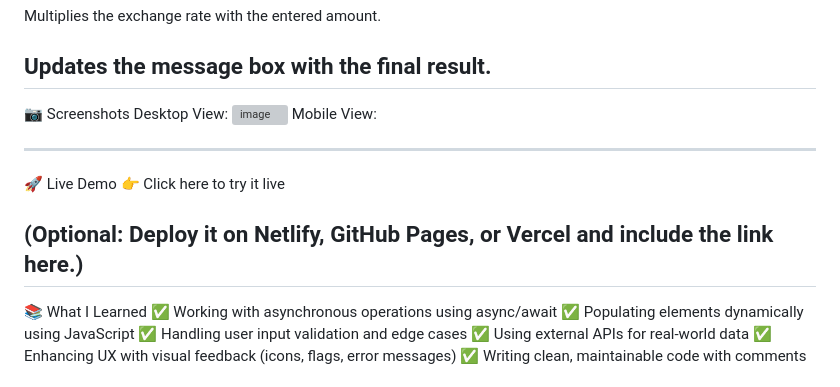
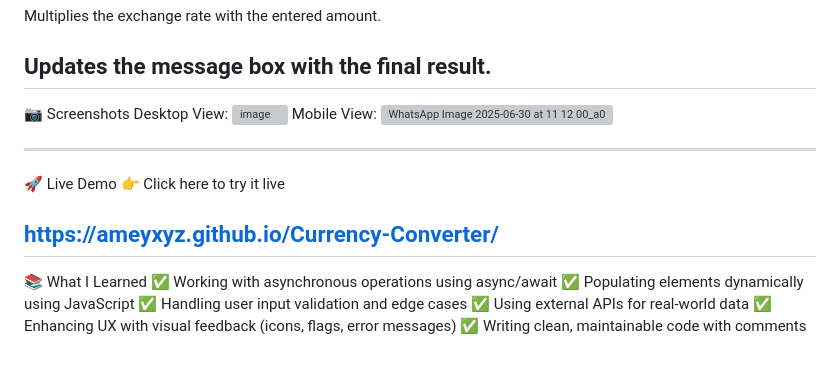
Before and after one commit to ameyxyz/Currency-Converter, a Markdown page: README.md, the part around the change. GitHub-like rendering; grey boxes are pictures that could not be loaded.

```diff
--- a/README.md
+++ b/README.md
@@ -79,14 +79,15 @@ Updates the message box with the final result.
 Desktop View:
 ![image](https://github.com/user-attachments/assets/ccc5169d-879c-4b47-8a24-dd006366e301)
 Mobile View:
+![WhatsApp Image 2025-06-30 at 11 12 00_a0deb15c](https://github.com/user-attachments/assets/1fafdbdc-8a9f-41d0-a639-dfd403ead259)
 
 
----------------------------------------------------------------------------------------------------------------------------------------------------------------------------------------------------------------------
+--------------------------------------------------------------------------------------------------------------------------------------------------------------------------------------------------------------------
 
 🚀 Live Demo
 👉 Click here to try it live
 
-(Optional: Deploy it on Netlify, GitHub Pages, or Vercel and include the link here.)
+https://ameyxyz.github.io/Currency-Converter/
 ---------------------------------------------------------------------------------------------------------------------------------------------------------------------------------------------------------------------
 
 📚 What I Learned
```
